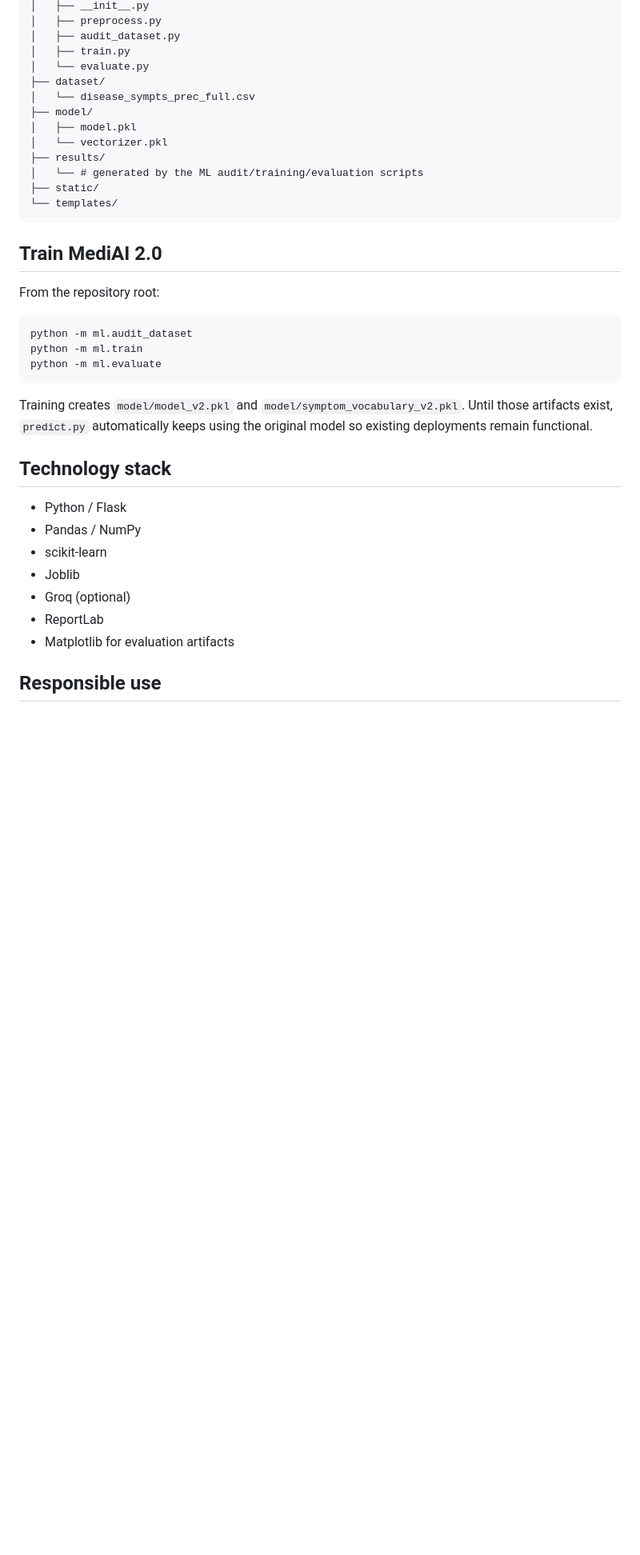
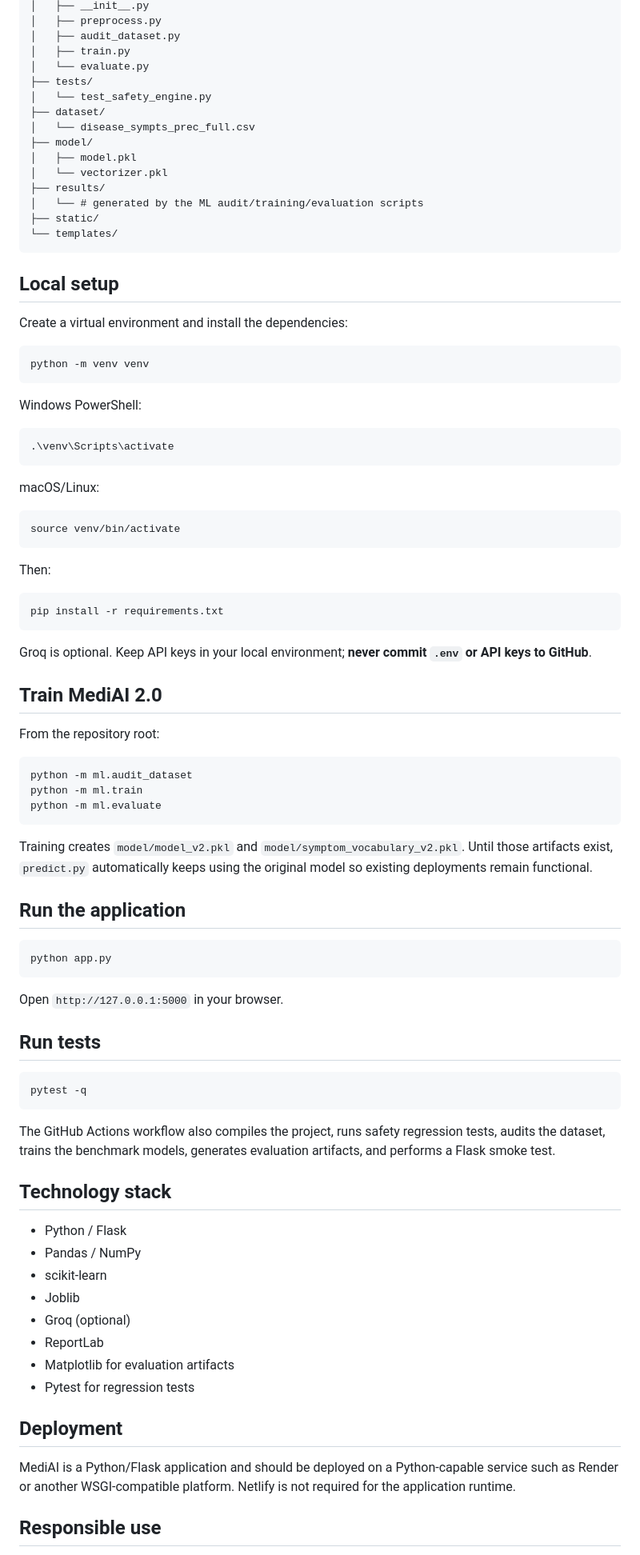
Before and after one commit to Deepanshu779/AI-Healthcare, a Markdown page: README.md, the part around the change. Shown at 80% size. GitHub-like rendering; blank space fills up the shorter version.

Commit message:
docs: restore setup, testing and deployment instructions

````diff
--- a/README.md
+++ b/README.md
@@ -45,6 +45,8 @@ AI-Healthcare/
 │   ├── audit_dataset.py
 │   ├── train.py
 │   └── evaluate.py
+├── tests/
+│   └── test_safety_engine.py
 ├── dataset/
 │   └── disease_sympts_prec_full.csv
 ├── model/
@@ -55,6 +57,34 @@ AI-Healthcare/
 ├── static/
 └── templates/
 ```
+
+## Local setup
+
+Create a virtual environment and install the dependencies:
+
+```bash
+python -m venv venv
+```
+
+Windows PowerShell:
+
+```powershell
+.\venv\Scripts\activate
+```
+
+macOS/Linux:
+
+```bash
+source venv/bin/activate
+```
+
+Then:
+
+```bash
+pip install -r requirements.txt
+```
+
+Groq is optional. Keep API keys in your local environment; **never commit `.env` or API keys to GitHub**.
 
 ## Train MediAI 2.0
 
@@ -68,6 +98,22 @@ python -m ml.evaluate
 
 Training creates `model/model_v2.pkl` and `model/symptom_vocabulary_v2.pkl`. Until those artifacts exist, `predict.py` automatically keeps using the original model so existing deployments remain functional.
 
+## Run the application
+
+```bash
+python app.py
+```
+
+Open `http://127.0.0.1:5000` in your browser.
+
+## Run tests
+
+```bash
+pytest -q
+```
+
+The GitHub Actions workflow also compiles the project, runs safety regression tests, audits the dataset, trains the benchmark models, generates evaluation artifacts, and performs a Flask smoke test.
+
 ## Technology stack
 
 - Python / Flask
@@ -77,6 +123,11 @@ Training creates `model/model_v2.pkl` and `model/symptom_vocabulary_v2.pkl`. Unt
 - Groq (optional)
 - ReportLab
 - Matplotlib for evaluation artifacts
+- Pytest for regression tests
+
+## Deployment
+
+MediAI is a Python/Flask application and should be deployed on a Python-capable service such as Render or another WSGI-compatible platform. Netlify is not required for the application runtime.
 
 ## Responsible use
 
````
